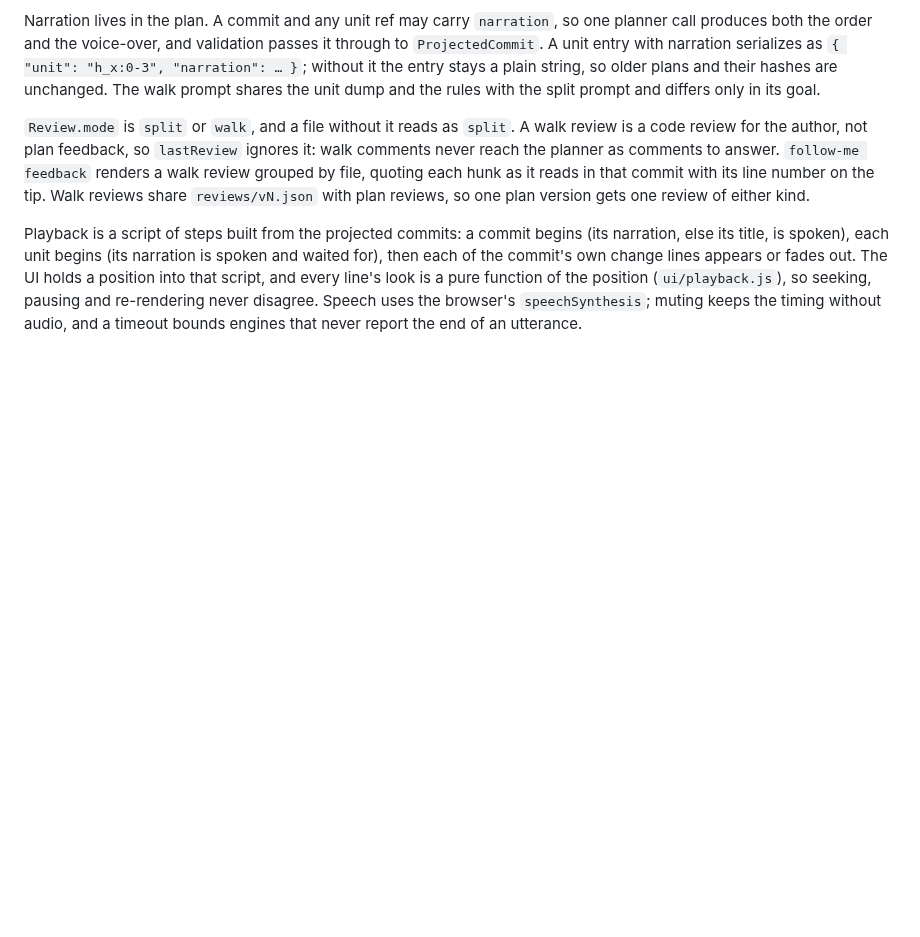
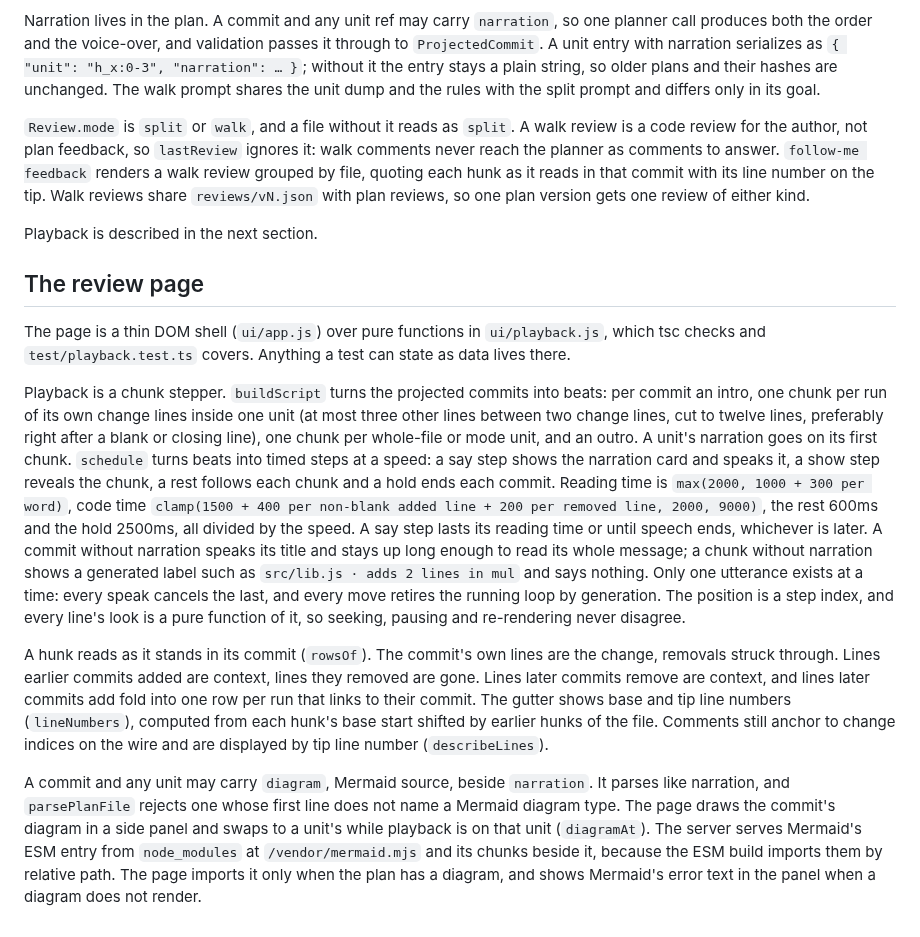
Before and after one commit to phanshiyu/follow-me, a Markdown page: docs/DESIGN.md, the part around the change. GitHub-like rendering; blank space fills up the shorter version.

Commit message:
docs: describe the rebuilt review page and refresh its screenshots
DESIGN.md still described the line typewriter. It now explains the chunk
stepper, the per-commit reading of a hunk, file line numbers and the
Mermaid panel; the screenshots and their alt text show the new page.

Co-Authored-By: Claude Fable 5.1 <noreply@anthropic.com>

```diff
--- a/docs/DESIGN.md
+++ b/docs/DESIGN.md
@@ -159,9 +159,39 @@ planner as comments to answer. `follow-me feedback` renders a walk review groupe
 each hunk as it reads in that commit with its line number on the tip. Walk reviews share
 `reviews/vN.json` with plan reviews, so one plan version gets one review of either kind.
 
-Playback is a script of steps built from the projected commits: a commit begins (its narration,
-else its title, is spoken), each unit begins (its narration is spoken and waited for), then each of
-the commit's own change lines appears or fades out. The UI holds a position into that script, and
-every line's look is a pure function of the position (`ui/playback.js`), so seeking, pausing and
-re-rendering never disagree. Speech uses the browser's `speechSynthesis`; muting keeps the timing
-without audio, and a timeout bounds engines that never report the end of an utterance.
+Playback is described in the next section.
+
+## The review page
+
+The page is a thin DOM shell (`ui/app.js`) over pure functions in `ui/playback.js`, which tsc
+checks and `test/playback.test.ts` covers. Anything a test can state as data lives there.
+
+Playback is a chunk stepper. `buildScript` turns the projected commits into beats: per commit an
+intro, one chunk per run of its own change lines inside one unit (at most three other lines between
+two change lines, cut to twelve lines, preferably right after a blank or closing line), one chunk
+per whole-file or mode unit, and an outro. A unit's narration goes on its first chunk. `schedule`
+turns beats into timed steps at a speed: a say step shows the narration card and speaks it, a show
+step reveals the chunk, a rest follows each chunk and a hold ends each commit. Reading time is
+`max(2000, 1000 + 300 per word)`, code time `clamp(1500 + 400 per non-blank added line + 200 per
+removed line, 2000, 9000)`, the rest 600ms and the hold 2500ms, all divided by the speed. A say step
+lasts its reading time or until speech ends, whichever is later. A commit without narration speaks
+its title and stays up long enough to read its whole message; a chunk without narration shows a
+generated label such as `src/lib.js · adds 2 lines in mul` and says nothing. Only one utterance
+exists at a time: every speak cancels the last, and every move retires the running loop by
+generation. The position is a step index, and every line's look is a pure function of it, so
+seeking, pausing and re-rendering never disagree.
+
+A hunk reads as it stands in its commit (`rowsOf`). The commit's own lines are the change, removals
+struck through. Lines earlier commits added are context, lines they removed are gone. Lines later
+commits remove are context, and lines later commits add fold into one row per run that links to
+their commit. The gutter shows base and tip line numbers (`lineNumbers`), computed from each hunk's
+base start shifted by earlier hunks of the file. Comments still anchor to change indices on the
+wire and are displayed by tip line number (`describeLines`).
+
+A commit and any unit may carry `diagram`, Mermaid source, beside `narration`. It parses like
+narration, and `parsePlanFile` rejects one whose first line does not name a Mermaid diagram type.
+The page draws the commit's diagram in a side panel and swaps to a unit's while playback is on that
+unit (`diagramAt`). The server serves Mermaid's ESM entry from `node_modules` at
+`/vendor/mermaid.mjs` and its chunks beside it, because the ESM build imports them by relative
+path. The page imports it only when the plan has a diagram, and shows Mermaid's error text in the
+panel when a diagram does not render.
```
Also changed, not shown: README.md (+3 -3 lines), assets/screenshots/diagram.png (added), assets/screenshots/playback.png, assets/screenshots/review.png, assets/screenshots/split-hunk.png, 1 other file.
